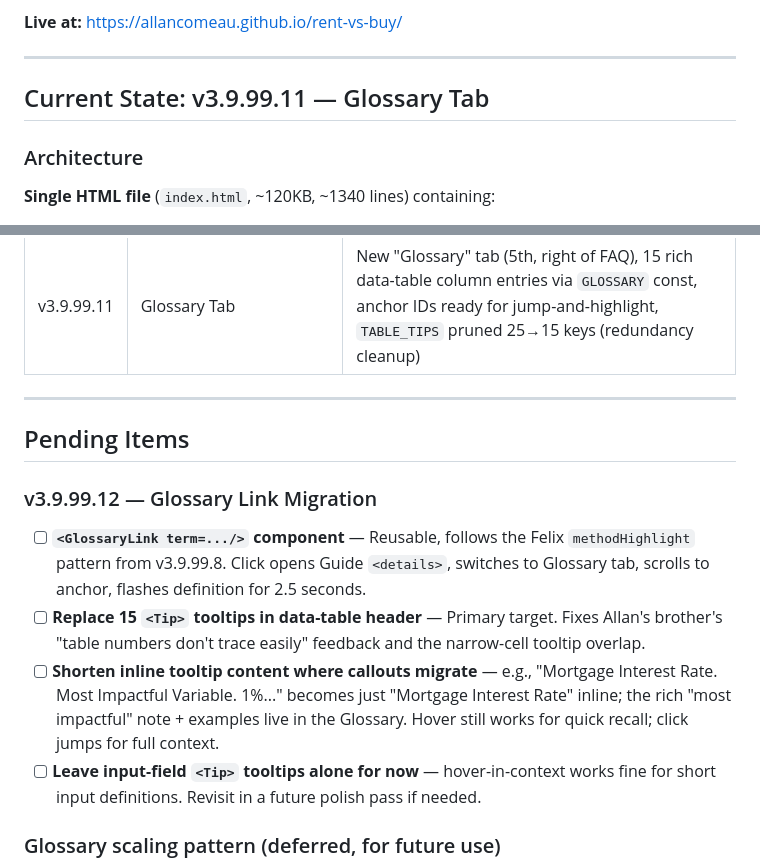
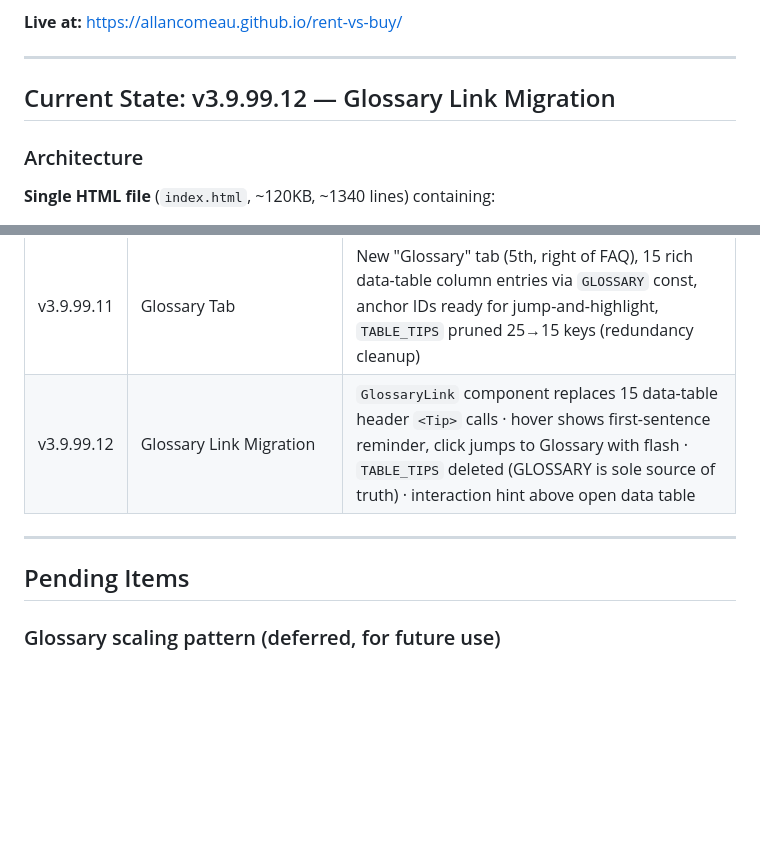
Before and after one commit to allancomeau/rent-vs-buy, a Markdown page: PROJECT_INSTRUCTIONS.md, 2 parts joined by grey strips. Drawn GitHub-style; blank space fills up the shorter version.

```diff
--- a/PROJECT_INSTRUCTIONS.md
+++ b/PROJECT_INSTRUCTIONS.md
@@ -20,7 +20,7 @@ An interactive single-file HTML application that compares renting vs. buying a h
 
 ---
 
-## Current State: v3.9.99.11 — Glossary Tab
+## Current State: v3.9.99.12 — Glossary Link Migration
 
 ### Architecture
 
@@ -246,16 +246,11 @@ Format: `vX.Y` or `vX.Y.Z`. Version in footer.
 | v3.9.99.9 | UX & Pre-v4 Polish | FX inline in Location, iOS/Android inputMode + autocomplete, disclosure ▶ arrow, labelBox rect+border chart labels, themes 8→6 (Citrus/Moss removed, light reordered), chart dropdown reorder (Sensitivity 1st), Paid off marker on all 3 line charts, print stylesheet |
 | v3.9.99.10 | Small UI Polish | Pill colors use accent, Location/Your Assumptions/What-If titles centered on own lines, Guide summary renamed, sync-discipline rule codified |
 | v3.9.99.11 | Glossary Tab | New "Glossary" tab (5th, right of FAQ), 15 rich data-table column entries via `GLOSSARY` const, anchor IDs ready for jump-and-highlight, `TABLE_TIPS` pruned 25→15 keys (redundancy cleanup) |
+| v3.9.99.12 | Glossary Link Migration | `GlossaryLink` component replaces 15 data-table header `<Tip>` calls · hover shows first-sentence reminder, click jumps to Glossary with flash · `TABLE_TIPS` deleted (GLOSSARY is sole source of truth) · interaction hint above open data table |
 
 ---
 
 ## Pending Items
-
-### v3.9.99.12 — Glossary Link Migration
-- [ ] **`<GlossaryLink term=.../>` component** — Reusable, follows the Felix `methodHighlight` pattern from v3.9.99.8. Click opens Guide `<details>`, switches to Glossary tab, scrolls to anchor, flashes definition for 2.5 seconds.
-- [ ] **Replace 15 `<Tip>` tooltips in data-table header** — Primary target. Fixes Allan's brother's "table numbers don't trace easily" feedback and the narrow-cell tooltip overlap.
-- [ ] **Shorten inline tooltip content where callouts migrate** — e.g., "Mortgage Interest Rate. Most Impactful Variable. 1%..." becomes just "Mortgage Interest Rate" inline; the rich "most impactful" note + examples live in the Glossary. Hover still works for quick recall; click jumps for full context.
-- [ ] **Leave input-field `<Tip>` tooltips alone for now** — hover-in-context works fine for short input definitions. Revisit in a future polish pass if needed.
 
 ### Glossary scaling pattern (deferred, for future use)
 - [ ] **Nested `<details>` subsections inside the Glossary tab** — Apply when the Glossary grows beyond ~25-30 entries or when we add a second content category (e.g., input callouts, market concepts). Each subsection wrapped in a `<details>` with the v3.9.99.9 `.disclosure-icon` ▶ arrow pattern. Prevents tab bloat AND avoids nested-scroll UX (which would break touch swipe on mobile). Don't scaffold preemptively — wait for actual scale.
```
